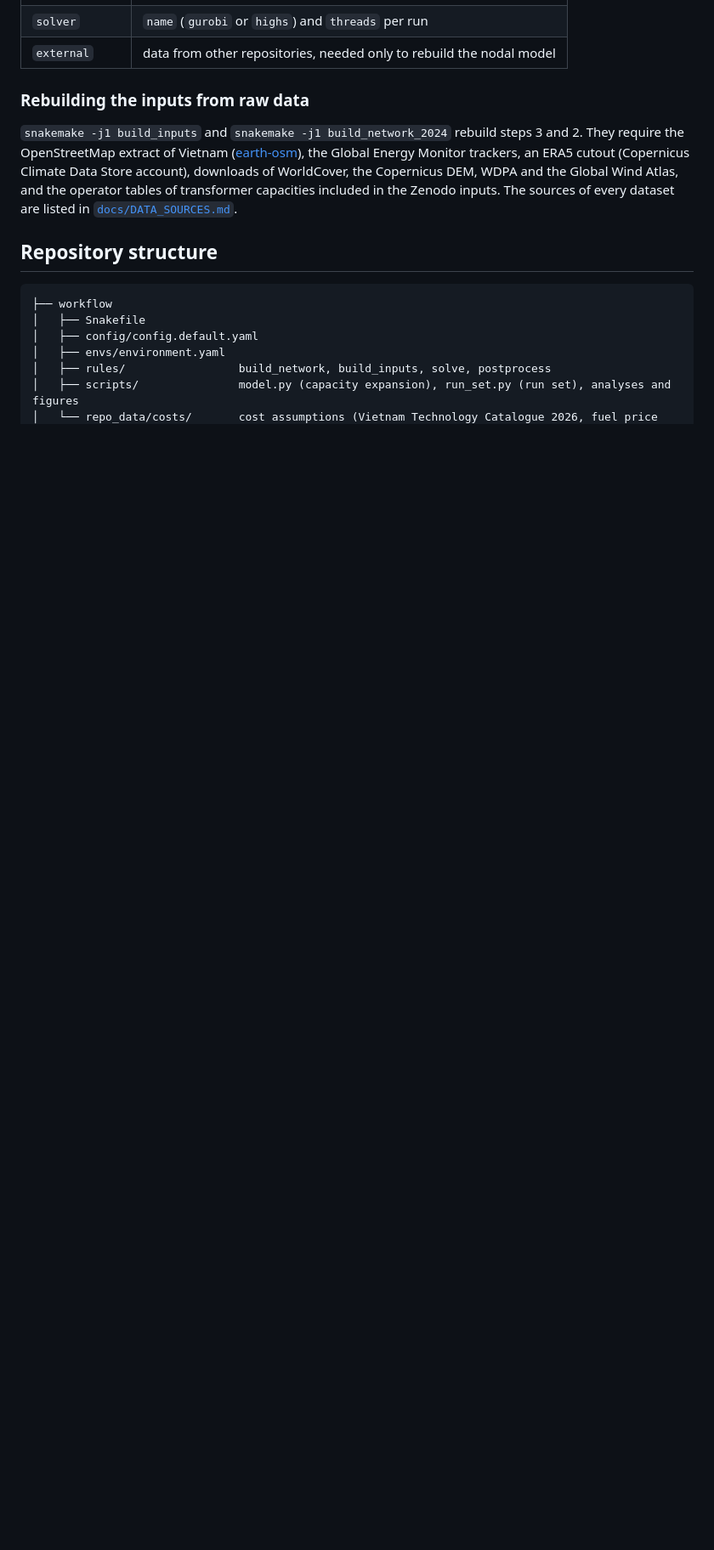
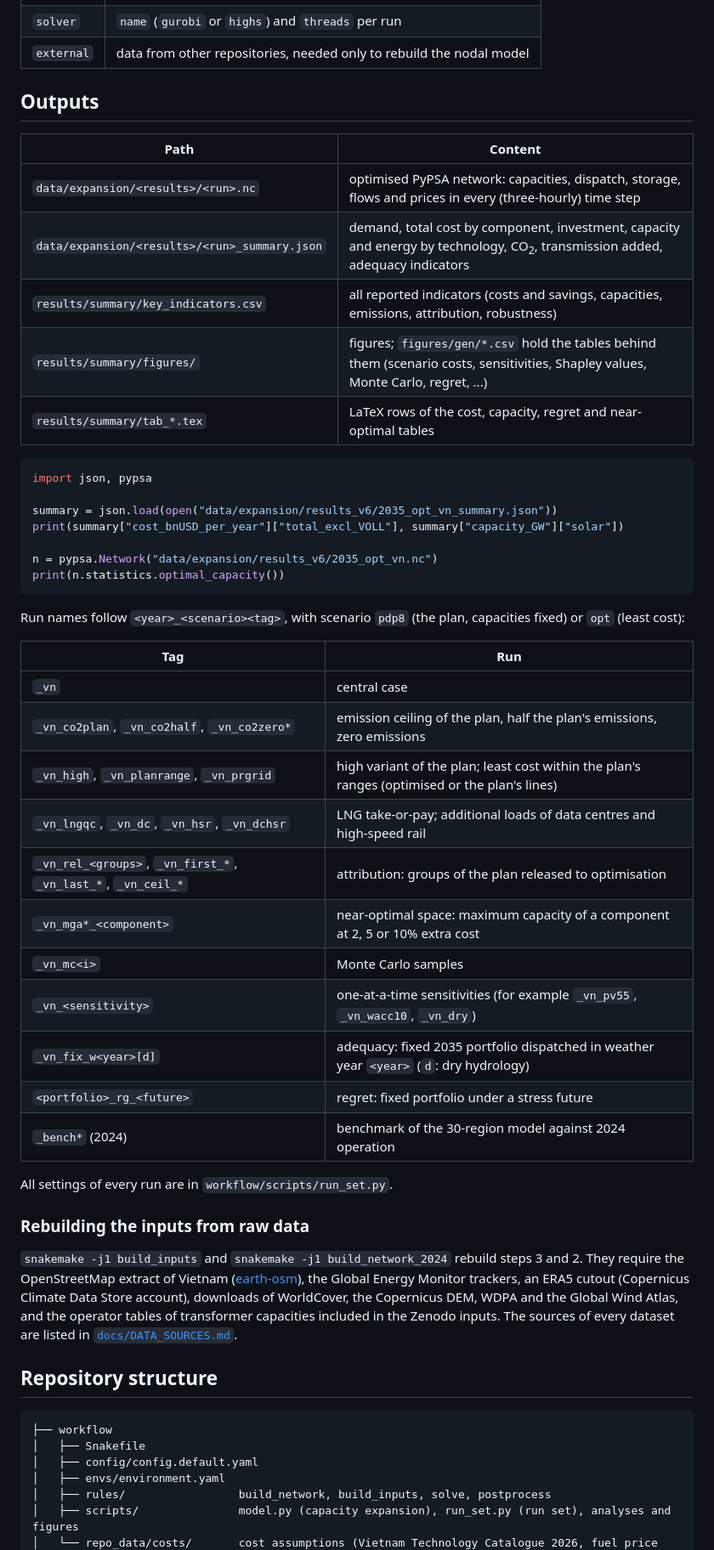
Before and after one commit to nautel/pypsa-vn-pdp8, a Markdown page: README.md, the part around one of its changes. Shown at 85% size. Drawn GitHub-style; blank space fills up the shorter version.

````diff
--- a/README.md
+++ b/README.md
@@ -124,5 +124,43 @@ All settings are in `workflow/config/config.default.yaml`:
 | `solver` | `name` (`gurobi` or `highs`) and `threads` per run |
 | `external` | data from other repositories, needed only to rebuild the nodal model |
+
+## Outputs
+
+| Path | Content |
+|---|---|
+| `data/expansion/<results>/<run>.nc` | optimised PyPSA network: capacities, dispatch, storage, flows and prices in every (three-hourly) time step |
+| `data/expansion/<results>/<run>_summary.json` | demand, total cost by component, investment, capacity and energy by technology, CO<sub>2</sub>, transmission added, adequacy indicators |
+| `results/summary/key_indicators.csv` | all reported indicators (costs and savings, capacities, emissions, attribution, robustness) |
+| `results/summary/figures/` | figures; `figures/gen/*.csv` hold the tables behind them (scenario costs, sensitivities, Shapley values, Monte Carlo, regret, ...) |
+| `results/summary/tab_*.tex` | LaTeX rows of the cost, capacity, regret and near-optimal tables |
+
+```python
+import json, pypsa
+
+summary = json.load(open("data/expansion/results_v6/2035_opt_vn_summary.json"))
+print(summary["cost_bnUSD_per_year"]["total_excl_VOLL"], summary["capacity_GW"]["solar"])
+
+n = pypsa.Network("data/expansion/results_v6/2035_opt_vn.nc")
+print(n.statistics.optimal_capacity())
+```
+
+Run names follow `<year>_<scenario><tag>`, with scenario `pdp8` (the plan, capacities fixed) or `opt` (least cost):
+
+| Tag | Run |
+|---|---|
+| `_vn` | central case |
+| `_vn_co2plan`, `_vn_co2half`, `_vn_co2zero*` | emission ceiling of the plan, half the plan's emissions, zero emissions |
+| `_vn_high`, `_vn_planrange`, `_vn_prgrid` | high variant of the plan; least cost within the plan's ranges (optimised or the plan's lines) |
+| `_vn_lngqc`, `_vn_dc`, `_vn_hsr`, `_vn_dchsr` | LNG take-or-pay; additional loads of data centres and high-speed rail |
+| `_vn_rel_<groups>`, `_vn_first_*`, `_vn_last_*`, `_vn_ceil_*` | attribution: groups of the plan released to optimisation |
+| `_vn_mga*_<component>` | near-optimal space: maximum capacity of a component at 2, 5 or 10% extra cost |
+| `_vn_mc<i>` | Monte Carlo samples |
+| `_vn_<sensitivity>` | one-at-a-time sensitivities (for example `_vn_pv55`, `_vn_wacc10`, `_vn_dry`) |
+| `_vn_fix_w<year>[d]` | adequacy: fixed 2035 portfolio dispatched in weather year `<year>` (`d`: dry hydrology) |
+| `<portfolio>_rg_<future>` | regret: fixed portfolio under a stress future |
+| `_bench*` (2024) | benchmark of the 30-region model against 2024 operation |
+
+All settings of every run are in `workflow/scripts/run_set.py`.
 
 ### Rebuilding the inputs from raw data
 
````
Also changed, not shown: other parts of README.md (+12 -12 lines), docs/img/workflow.png, 12 other files.
